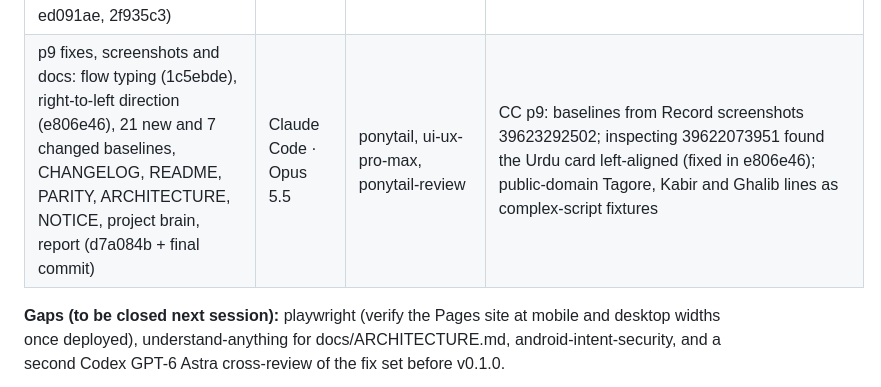
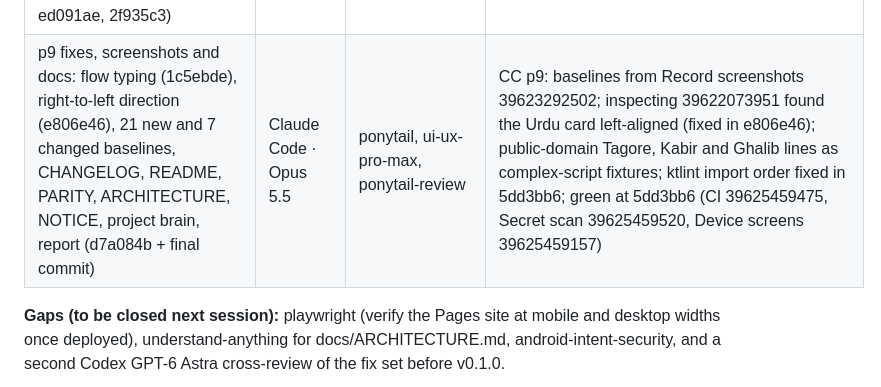
Before and after one commit to muhib-karim/sitara, a Markdown page: SKILLS_USED.md, the part around the change. Rendered like a GitHub page.

```diff
--- a/SKILLS_USED.md
+++ b/SKILLS_USED.md
@@ -128,6 +128,6 @@ How Sitara is built, and which skills were actually invoked. Only invoked skills
 | p9 source chip and sheet, honest empty state with Try again (0d0feab, c4224e8) | Claude Code · Opus 5.5 | ponytail, test-driven-development, ui-ux-pro-max, ponytail-review | CC p9: ui-ux-pro-max (compact label overflow: one-line chip with ellipsis, 48 dp target; no Compose sheet match in its database); CI 39620722643 failed: DemoPlayer lacked the new action, fixed in the next push (a39c1d8) |
 | p9 translation: MyMemoryTranslator, typed problems, Room 8, Translate and the language sheet (b1416b3, a39c1d8) | Claude Code · Opus 5.5 | ponytail, test-driven-development, ui-ux-pro-max, ponytail-review | CC p9: fake HTTP interceptor tests for batching, cache, merged lines, daily limit, same language, offline and service errors; MyMemory's same-language answer checked live (HTTP 200, responseStatus "403") |
 | p9 lyric cards and complex scripts: line picking, three styles at 1080 × 1350, shareImage in the design system, right-to-left lines (a246a5a, f792a3c, ed091ae, 2f935c3) | Claude Code · Opus 5.5 | ponytail, test-driven-development, ui-ux-pro-max, ponytail-review | CC p9: card laid out at a fixed density so the PNG is 1080 × 1350 on any phone; public-domain Bangla, Hindi and Urdu verse in the fixtures |
-| p9 fixes, screenshots and docs: flow typing (1c5ebde), right-to-left direction (e806e46), 21 new and 7 changed baselines, CHANGELOG, README, PARITY, ARCHITECTURE, NOTICE, project brain, report (d7a084b + final commit) | Claude Code · Opus 5.5 | ponytail, ui-ux-pro-max, ponytail-review | CC p9: baselines from Record screenshots 39623292502; inspecting 39622073951 found the Urdu card left-aligned (fixed in e806e46); public-domain Tagore, Kabir and Ghalib lines as complex-script fixtures |
+| p9 fixes, screenshots and docs: flow typing (1c5ebde), right-to-left direction (e806e46), 21 new and 7 changed baselines, CHANGELOG, README, PARITY, ARCHITECTURE, NOTICE, project brain, report (d7a084b + final commit) | Claude Code · Opus 5.5 | ponytail, ui-ux-pro-max, ponytail-review | CC p9: baselines from Record screenshots 39623292502; inspecting 39622073951 found the Urdu card left-aligned (fixed in e806e46); public-domain Tagore, Kabir and Ghalib lines as complex-script fixtures; ktlint import order fixed in 5dd3bb6; green at 5dd3bb6 (CI 39625459475, Secret scan 39625459520, Device screens 39625459157) |
 
 **Gaps (to be closed next session):** playwright (verify the Pages site at mobile and desktop widths once deployed), understand-anything for docs/ARCHITECTURE.md, android-intent-security, and a second Codex GPT-6 Astra cross-review of the fix set before v0.1.0.
```
Also changed, not shown: docs/PROJECT_BRAIN.md (+2 -1 lines), docs/reports/REPORT_p9.md (+4 -1 lines).
